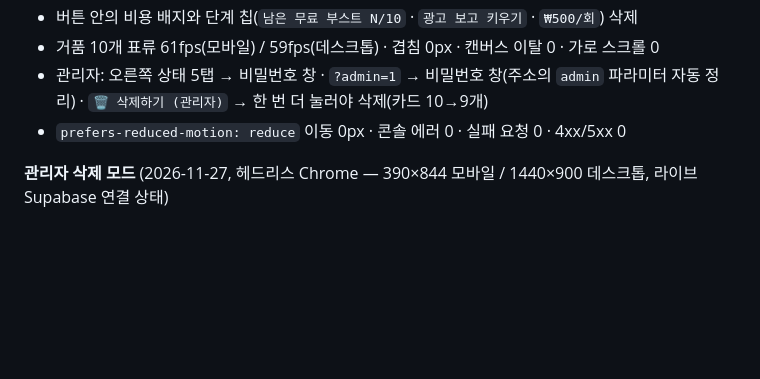
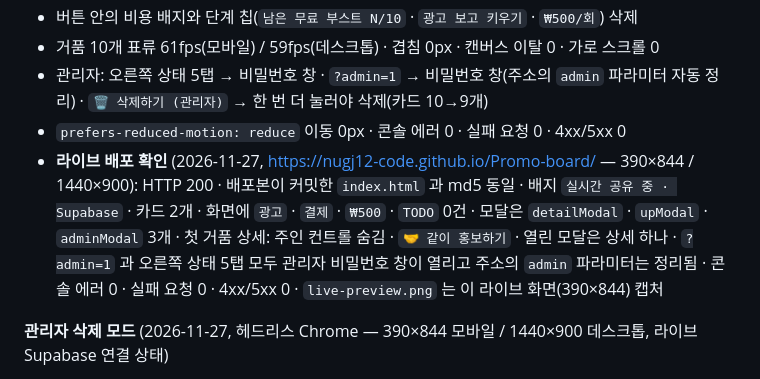
Before and after one commit to nugj12-code/Promo-board, a Markdown page: README.md, the part around the change. GitHub-like rendering; blank space fills up the shorter version.

Commit message:
라이브 배포 확인 기록과 live-preview.png 갱신

```diff
--- a/README.md
+++ b/README.md
@@ -254,6 +254,11 @@ open "index.html?reset=1"
 - 거품 10개 표류 61fps(모바일) / 59fps(데스크톱) · 겹침 0px · 캔버스 이탈 0 · 가로 스크롤 0
 - 관리자: 오른쪽 상태 5탭 → 비밀번호 창 · `?admin=1` → 비밀번호 창(주소의 `admin` 파라미터 자동 정리) · `🗑️ 삭제하기 (관리자)` → 한 번 더 눌러야 삭제(카드 10→9개)
 - `prefers-reduced-motion: reduce` 이동 0px · 콘솔 에러 0 · 실패 요청 0 · 4xx/5xx 0
+- **라이브 배포 확인** (2026-11-27, <https://nugj12-code.github.io/Promo-board/> — 390×844 / 1440×900): HTTP 200 · 배포본이 커밋한 `index.html` 과 md5 동일
+  · 배지 `실시간 공유 중 · Supabase` · 카드 2개 · 화면에 `광고` · `결제` · `₩500` · `TODO` 0건 · 모달은 `detailModal` · `upModal` · `adminModal` 3개
+  · 첫 거품 상세: 주인 컨트롤 숨김 · `🤝 같이 홍보하기` · 열린 모달은 상세 하나
+  · `?admin=1` 과 오른쪽 상태 5탭 모두 관리자 비밀번호 창이 열리고 주소의 `admin` 파라미터는 정리됨
+  · 콘솔 에러 0 · 실패 요청 0 · 4xx/5xx 0 · `live-preview.png` 는 이 라이브 화면(390×844) 캡처
 
 **관리자 삭제 모드** (2026-11-27, 헤드리스 Chrome — 390×844 모바일 / 1440×900 데스크톱, 라이브 Supabase 연결 상태)
 
```
Also changed, not shown: live-preview.png.
